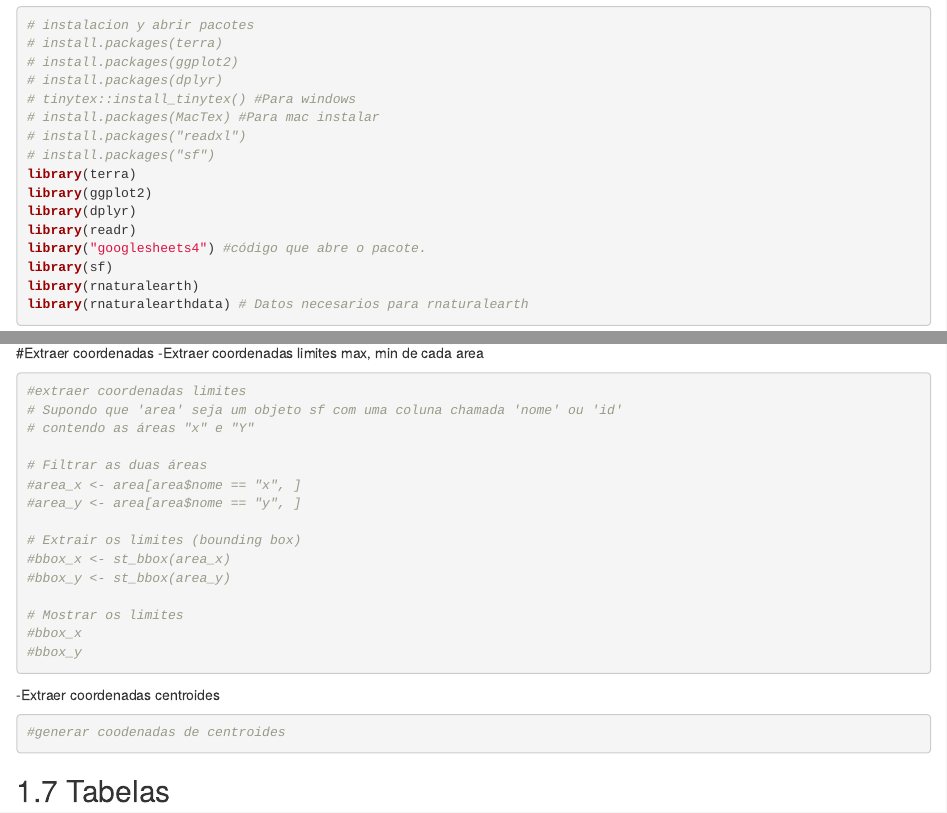
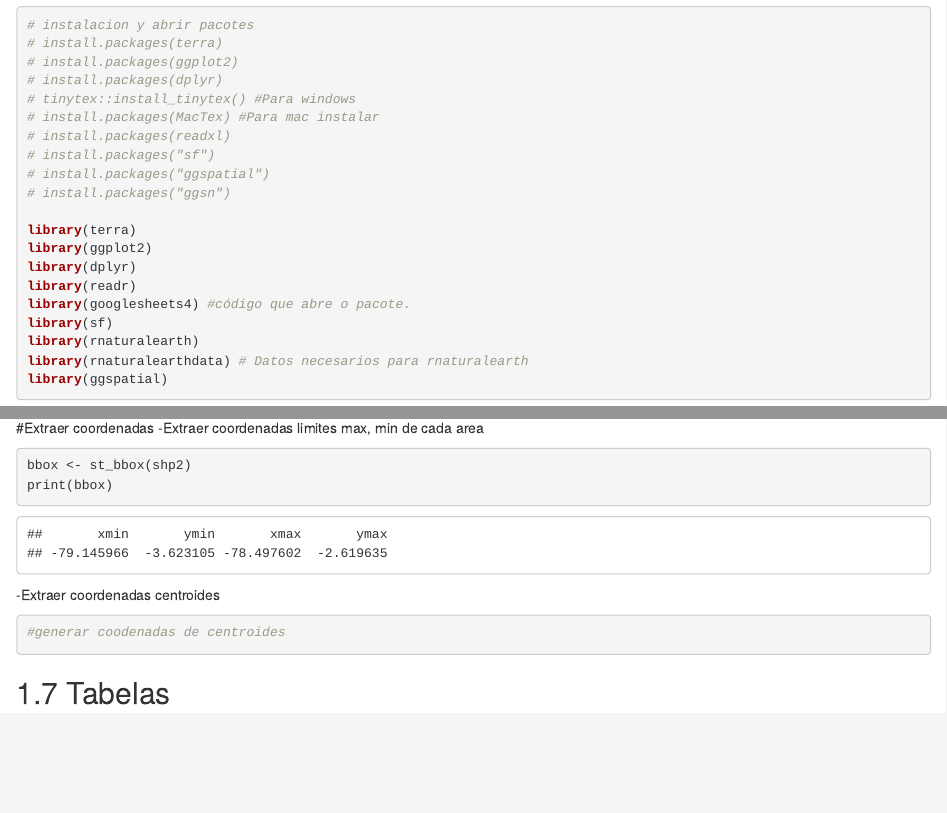
Before and after one commit to mtqpomavillappgecb-dot/restauracion_ecosistemas, an R Markdown document (restauracion_ecosistemas.Rmd): the page in a window 1100 px wide, from 1040 px down, and a second part further down, joined at a grey line. Rendered offline with R 4.5, knitr and Pandoc, with nearby package versions; some code elsewhere in the file could not run offline.

Commit message:
coord max, min y centroides

````diff
--- a/restauracion_ecosistemas.Rmd
+++ b/restauracion_ecosistemas.Rmd
@@ -63,16 +63,20 @@ Elaborar con calma.
 # install.packages(dplyr)
 # tinytex::install_tinytex() #Para windows
 # install.packages(MacTex) #Para mac instalar
-# install.packages("readxl")
+# install.packages(readxl)
 # install.packages("sf")
+# install.packages("ggspatial")
+# install.packages("ggsn")
+
 library(terra)
 library(ggplot2)
 library(dplyr)
 library(readr)
-library("googlesheets4") #código que abre o pacote.
+library(googlesheets4) #código que abre o pacote.
 library(sf)
 library(rnaturalearth)
 library(rnaturalearthdata) # Datos necesarios para rnaturalearth
+library(ggspatial)
 
 ```
 
@@ -176,29 +180,15 @@ ggplot() +
        y = "Latitud") +
   theme_minimal() # Aplica un tema más limpio
 
-
 ```
-
 
 #Extraer coordenadas
 -Extraer coordenadas limites max, min de cada area
 
 ```{r limites}
-#extraer coordenadas limites
-# Supondo que 'area' seja um objeto sf com uma coluna chamada 'nome' ou 'id'
-# contendo as áreas "x" e "Y"
+bbox <- st_bbox(shp2)
+print(bbox)
 
-# Filtrar as duas áreas
-#area_x <- area[area$nome == "x", ]
-#area_y <- area[area$nome == "y", ]
-
-# Extrair os limites (bounding box)
-#bbox_x <- st_bbox(area_x)
-#bbox_y <- st_bbox(area_y)
-
-# Mostrar os limites
-#bbox_x
-#bbox_y
 ```
 
 -Extraer coordenadas centroides
````
Also changed, not shown: restauracion_ecosistemas.html, 1 other file.
